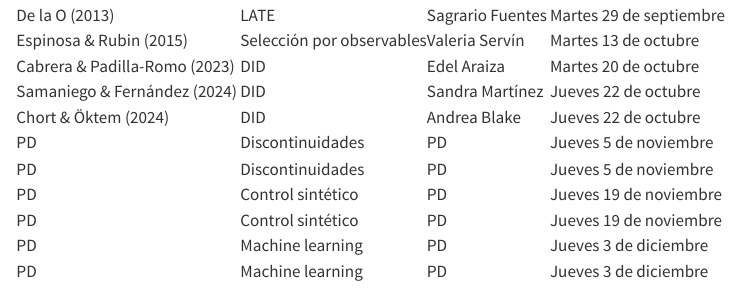
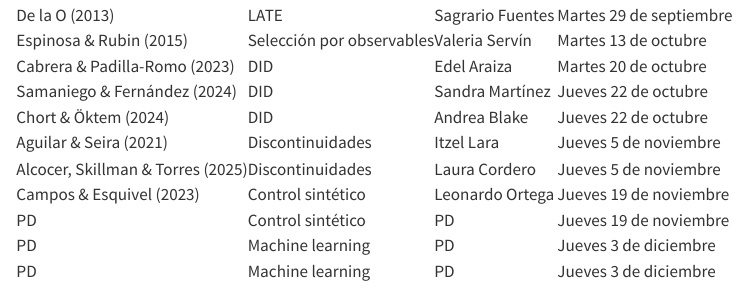
Before and after one commit to rojasirvin/inferencia-causal, a Quarto document (presentaciones.qmd): the page in a window 1100 px wide, from 240 px down. Rendered offline with R 4.5, knitr and Pandoc in place of Quarto, with nearby package versions.

Commit message:
Asignar tres exposiciones más
Aguilar & Seira (2021) y Alcocer, Skillman & Torres (2025) para
discontinuidades, y Campos & Esquivel (2023) para control sintético.

Co-Authored-By: Claude Opus 5 <noreply@anthropic.com>
Claude-Session: https://claude.ai/code/session_01WzLisMoojZwjAGJa4wMf7g

```diff
--- a/presentaciones.qmd
+++ b/presentaciones.qmd
@@ -28,11 +28,11 @@ Por favor, seleccione una de las lecturas marcadas con una "+" de la lista de le
 
 <tr><td> Chort & Öktem (2024) </td><td><span class="topic-tag">DID</span></td><td class="who"> Andrea Blake </td><td>Jueves 22 de octubre</td></tr>
 
-<tr><td> PD </td><td><span class="topic-tag">Discontinuidades</span></td><td class="who"> PD </td><td>Jueves 5 de noviembre</td></tr>
+<tr><td> Aguilar & Seira (2021) </td><td><span class="topic-tag">Discontinuidades</span></td><td class="who"> Itzel Lara </td><td>Jueves 5 de noviembre</td></tr>
 
-<tr><td> PD </td><td><span class="topic-tag">Discontinuidades</span></td><td class="who"> PD </td><td>Jueves 5 de noviembre</td></tr>
+<tr><td> Alcocer, Skillman & Torres (2025) </td><td><span class="topic-tag">Discontinuidades</span></td><td class="who"> Laura Cordero </td><td>Jueves 5 de noviembre</td></tr>
 
-<tr><td> PD </td><td><span class="topic-tag">Control sintético</span></td><td class="who"> PD </td><td>Jueves 19 de noviembre</td></tr>
+<tr><td> Campos & Esquivel (2023) </td><td><span class="topic-tag">Control sintético</span></td><td class="who"> Leonardo Ortega </td><td>Jueves 19 de noviembre</td></tr>
 
 <tr><td> PD </td><td><span class="topic-tag">Control sintético</span></td><td class="who"> PD </td><td>Jueves 19 de noviembre</td></tr>
 
```
